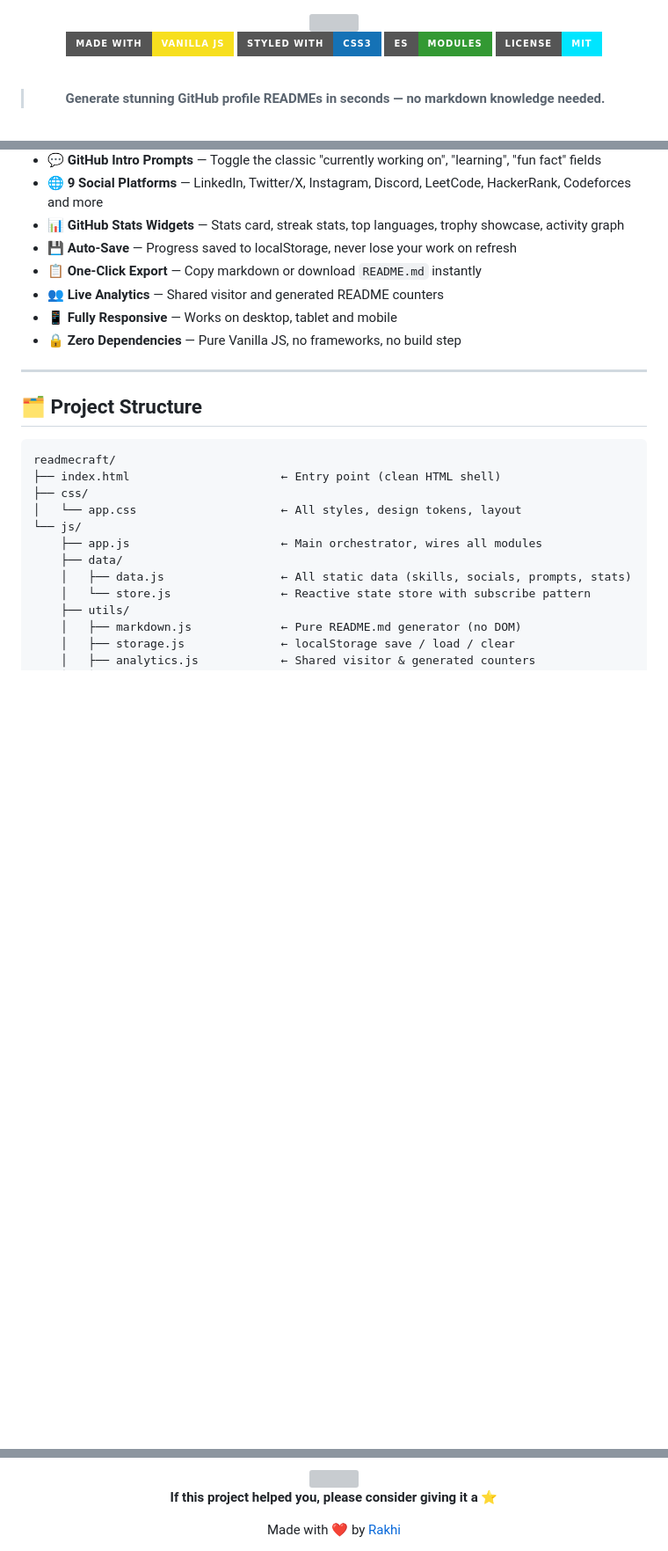
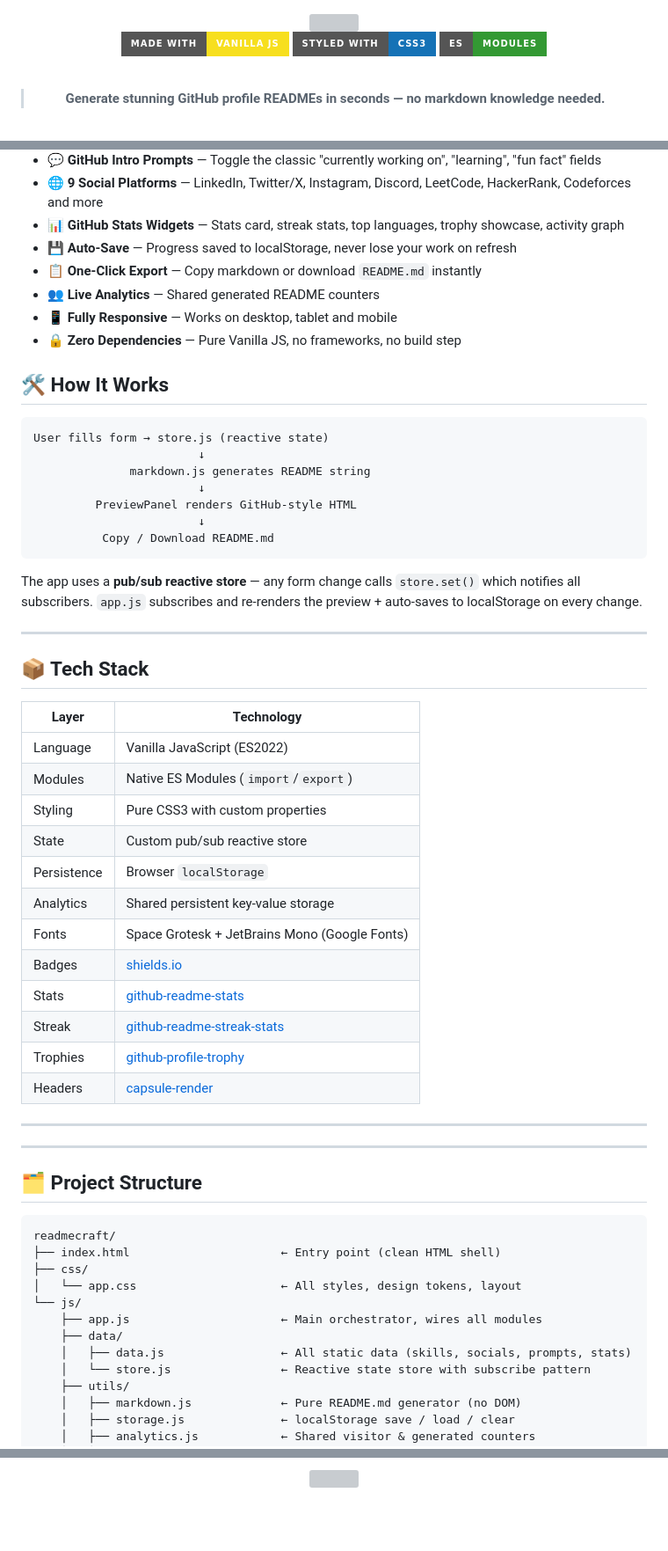
Before and after one commit to rakhi-3008/ReadMeCraft, a Markdown page: README.md, 3 parts joined by grey strips. Shown at 88% size. Drawn GitHub-style; badges without logos; blank space fills up the shorter version; grey boxes are pictures that could not be loaded.

````diff
--- a/README.md
+++ b/README.md
@@ -7,7 +7,7 @@
 [![Made with Vanilla JS](https://img.shields.io/badge/Made%20with-Vanilla%20JS-F7DF1E?style=for-the-badge&logo=javascript&logoColor=black)](https://developer.mozilla.org/en-US/docs/Web/JavaScript)
 [![CSS3](https://img.shields.io/badge/Styled%20with-CSS3-1572B6?style=for-the-badge&logo=css3&logoColor=white)](https://developer.mozilla.org/en-US/docs/Web/CSS)
 [![ES Modules](https://img.shields.io/badge/ES-Modules-339933?style=for-the-badge&logo=nodedotjs&logoColor=white)](https://developer.mozilla.org/en-US/docs/Web/JavaScript/Guide/Modules)
-[![License: MIT](https://img.shields.io/badge/License-MIT-00e5ff?style=for-the-badge)](https://opensource.org/licenses/MIT)
+
 
 <br/>
 
@@ -39,9 +39,48 @@
 - 📊 **GitHub Stats Widgets** — Stats card, streak stats, top languages, trophy showcase, activity graph
 - 💾 **Auto-Save** — Progress saved to localStorage, never lose your work on refresh
 - 📋 **One-Click Export** — Copy markdown or download `README.md` instantly
-- 👥 **Live Analytics** — Shared visitor and generated README counters
+- 👥 **Live Analytics** — Shared generated README counters
 - 📱 **Fully Responsive** — Works on desktop, tablet and mobile
 - 🔒 **Zero Dependencies** — Pure Vanilla JS, no frameworks, no build step
+
+
+
+## 🛠️ How It Works
+
+```
+User fills form → store.js (reactive state)
+                        ↓
+              markdown.js generates README string
+                        ↓
+         PreviewPanel renders GitHub-style HTML
+                        ↓
+          Copy / Download README.md
+```
+
+The app uses a **pub/sub reactive store** — any form change calls `store.set()` which notifies all subscribers. `app.js` subscribes and re-renders the preview + auto-saves to localStorage on every change.
+
+---
+
+## 📦 Tech Stack
+
+| Layer | Technology |
+|---|---|
+| Language | Vanilla JavaScript (ES2022) |
+| Modules | Native ES Modules (`import`/`export`) |
+| Styling | Pure CSS3 with custom properties |
+| State | Custom pub/sub reactive store |
+| Persistence | Browser `localStorage` |
+| Analytics | Shared persistent key-value storage |
+| Fonts | Space Grotesk + JetBrains Mono (Google Fonts) |
+| Badges | [shields.io](https://shields.io) |
+| Stats | [github-readme-stats](https://github.com/anuraghazra/github-readme-stats) |
+| Streak | [github-readme-streak-stats](https://github.com/DenverCoder1/github-readme-streak-stats) |
+| Trophies | [github-profile-trophy](https://github.com/ryo-ma/github-profile-trophy) |
+| Headers | [capsule-render](https://github.com/kyechan99/capsule-render) |
+
+---
+
+
 
 ---
 
@@ -240,7 +136,3 @@ git push origin feature/your-feature-name
 <img src="https://capsule-render.vercel.app/api?type=waving&color=gradient&customColorList=6,11,20&height=80&section=footer" width="100%"/>
 
-**If this project helped you, please consider giving it a ⭐**
-
-Made with ❤️ by [Rakhi](https://github.com/YOUR_USERNAME)
-
 </div>
````
Also changed, not shown: other parts of README.md (+5 -148 lines).
